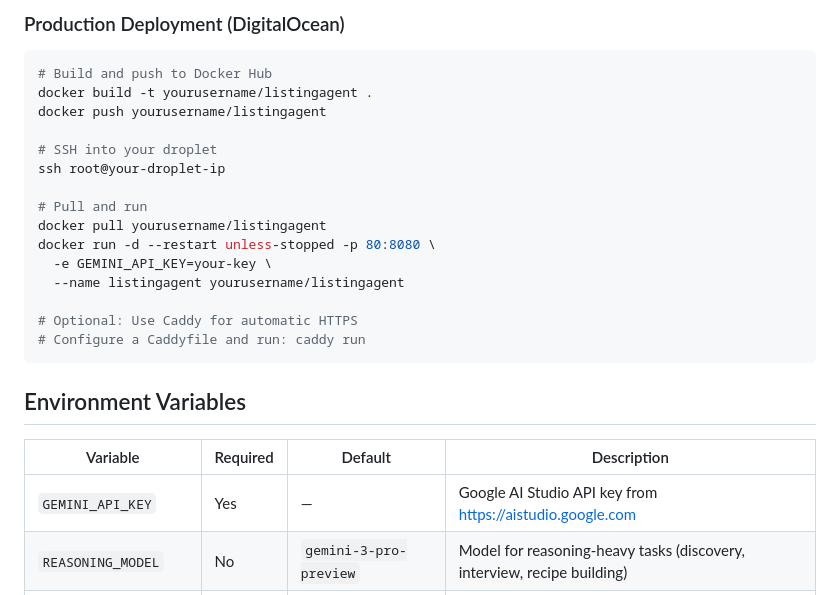
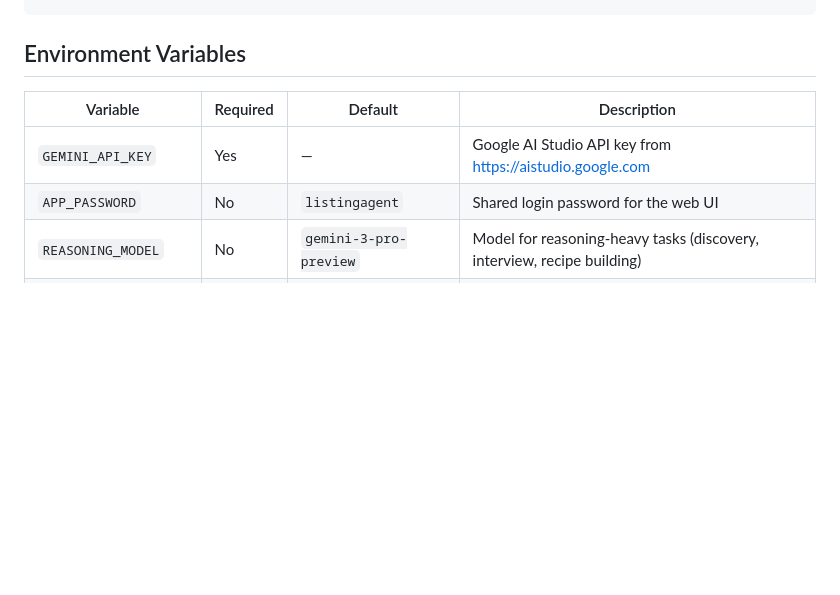
Before and after one commit to henrikhildre/listingagent, a Markdown page: README.md, the part around one of its changes. Drawn GitHub-style; blank space fills up the shorter version.

````diff
--- a/README.md
+++ b/README.md
@@ -74,21 +58,3 @@ docker run -p 8080:8080 -e GEMINI_API_KEY=your-key listingagent
-### Production Deployment (DigitalOcean)
-
-```bash
-# Build and push to Docker Hub
-docker build -t yourusername/listingagent .
-docker push yourusername/listingagent
-
-# SSH into your droplet
-ssh root@your-droplet-ip
-
-# Pull and run
-docker pull yourusername/listingagent
-docker run -d --restart unless-stopped -p 80:8080 \
-  -e GEMINI_API_KEY=your-key \
-  --name listingagent yourusername/listingagent
-
-# Optional: Use Caddy for automatic HTTPS
-# Configure a Caddyfile and run: caddy run
 ```
 
 ## Environment Variables
@@ -96,6 +62,7 @@ docker run -d --restart unless-stopped -p 80:8080 \
 | Variable | Required | Default | Description |
 |----------|----------|---------|-------------|
 | `GEMINI_API_KEY` | Yes | — | Google AI Studio API key from https://aistudio.google.com |
+| `APP_PASSWORD` | No | `listingagent` | Shared login password for the web UI |
 | `REASONING_MODEL` | No | `gemini-3-pro-preview` | Model for reasoning-heavy tasks (discovery, interview, recipe building) |
 | `BATCH_MODEL` | No | `gemini-3-flash-preview` | Model for batch execution (faster, cost-effective) |
 | `MAX_BATCH_SIZE` | No | `50` | Maximum number of products to process in a single batch |
````
Also changed, not shown: other parts of README.md (+20 -35 lines).
